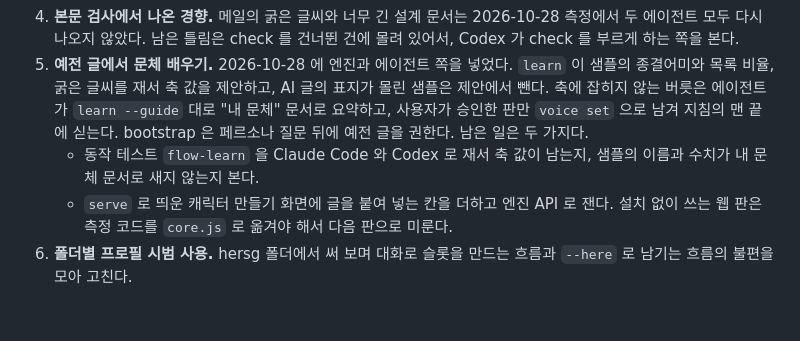
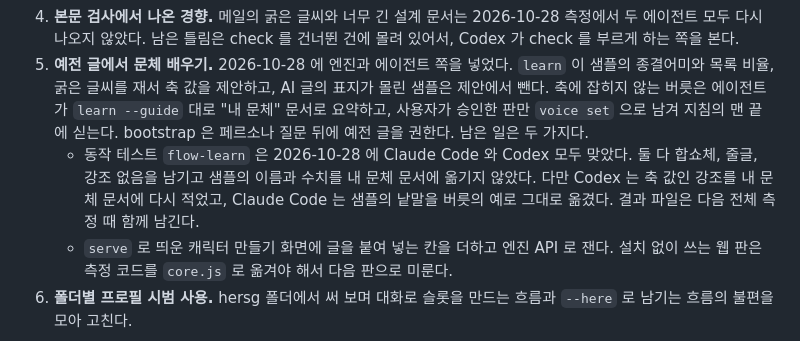
Before and after one commit to UiSeok/docs-suit, a Markdown page: ROADMAP.md, the part around the change. GitHub-like rendering; blank space fills up the shorter version.

Commit message:
ROADMAP 에 문체 배우기 흐름의 측정 결과를 적었다
Co-Authored-By: Claude Opus 5.5 <noreply@anthropic.com>

```diff
--- a/ROADMAP.md
+++ b/ROADMAP.md
@@ -14,7 +14,7 @@
 3. **종류 없는 글의 문체.** 2026-10-28 에 정했다. 종류 없는 글은 문체 축을 프로필과 클래스에서 물려받지 않고, 지침의 "대화로 정하기" 절대로 요청과 대화에서 읽어 맞춘다. 공개 범위와 출력 형식은 지금처럼 정한다.
 4. **본문 검사에서 나온 경향.** 메일의 굵은 글씨와 너무 긴 설계 문서는 2026-10-28 측정에서 두 에이전트 모두 다시 나오지 않았다. 남은 틀림은 check 를 건너뛴 건에 몰려 있어서, Codex 가 check 를 부르게 하는 쪽을 본다.
 5. **예전 글에서 문체 배우기.** 2026-10-28 에 엔진과 에이전트 쪽을 넣었다. `learn` 이 샘플의 종결어미와 목록 비율, 굵은 글씨를 재서 축 값을 제안하고, AI 글의 표지가 몰린 샘플은 제안에서 뺀다. 축에 잡히지 않는 버릇은 에이전트가 `learn --guide` 대로 "내 문체" 문서로 요약하고, 사용자가 승인한 판만 `voice set` 으로 남겨 지침의 맨 끝에 싣는다. bootstrap 은 페르소나 질문 뒤에 예전 글을 권한다. 남은 일은 두 가지다.
-   - 동작 테스트 `flow-learn` 을 Claude Code 와 Codex 로 재서 축 값이 남는지, 샘플의 이름과 수치가 내 문체 문서로 새지 않는지 본다.
+   - 동작 테스트 `flow-learn` 은 2026-10-28 에 Claude Code 와 Codex 모두 맞았다. 둘 다 합쇼체, 줄글, 강조 없음을 남기고 샘플의 이름과 수치를 내 문체 문서에 옮기지 않았다. 다만 Codex 는 축 값인 강조를 내 문체 문서에 다시 적었고, Claude Code 는 샘플의 낱말을 버릇의 예로 그대로 옮겼다. 결과 파일은 다음 전체 측정 때 함께 남긴다.
    - `serve` 로 띄운 캐릭터 만들기 화면에 글을 붙여 넣는 칸을 더하고 엔진 API 로 잰다. 설치 없이 쓰는 웹 판은 측정 코드를 `core.js` 로 옮겨야 해서 다음 판으로 미룬다.
 6. **폴더별 프로필 시범 사용.** hersg 폴더에서 써 보며 대화로 슬롯을 만드는 흐름과 `--here` 로 남기는 흐름의 불편을 모아 고친다.
 
```
